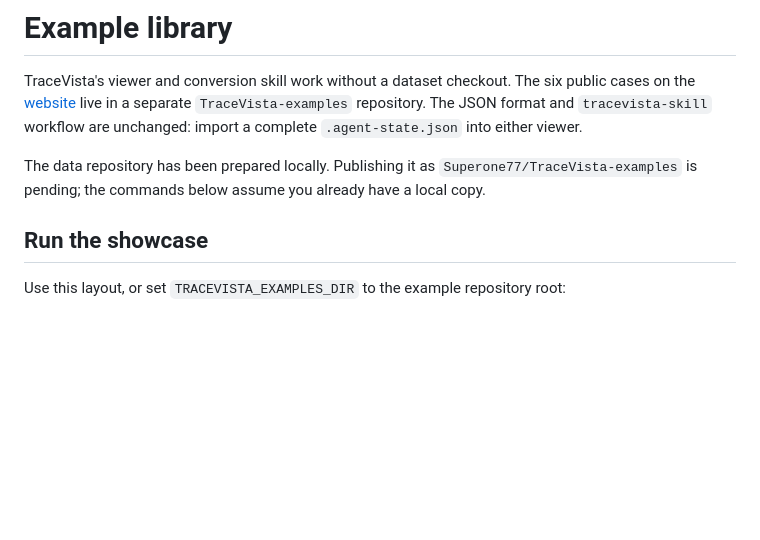
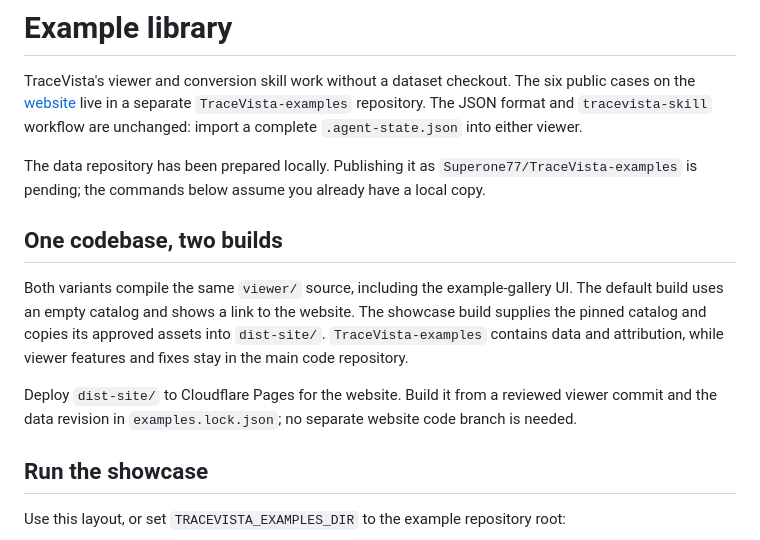
Before and after one commit to Superone77/TraceVista, a Markdown page: docs/EXAMPLES.md, the part around the change. GitHub-like rendering; blank space fills up the shorter version.

```diff
--- a/docs/EXAMPLES.md
+++ b/docs/EXAMPLES.md
@@ -3,6 +3,12 @@
 TraceVista's viewer and conversion skill work without a dataset checkout. The six public cases on the [website](https://tracevista.pages.dev/) live in a separate `TraceVista-examples` repository. The JSON format and `tracevista-skill` workflow are unchanged: import a complete `.agent-state.json` into either viewer.
 
 The data repository has been prepared locally. Publishing it as `Superone77/TraceVista-examples` is pending; the commands below assume you already have a local copy.
+
+## One codebase, two builds
+
+Both variants compile the same `viewer/` source, including the example-gallery UI. The default build uses an empty catalog and shows a link to the website. The showcase build supplies the pinned catalog and copies its approved assets into `dist-site/`. `TraceVista-examples` contains data and attribution, while viewer features and fixes stay in the main code repository.
+
+Deploy `dist-site/` to Cloudflare Pages for the website. Build it from a reviewed viewer commit and the data revision in `examples.lock.json`; no separate website code branch is needed.
 
 ## Run the showcase
 
```
Also changed, not shown: README.md (+3 -1 lines), README.zh-CN.md (+3 -1 lines).
